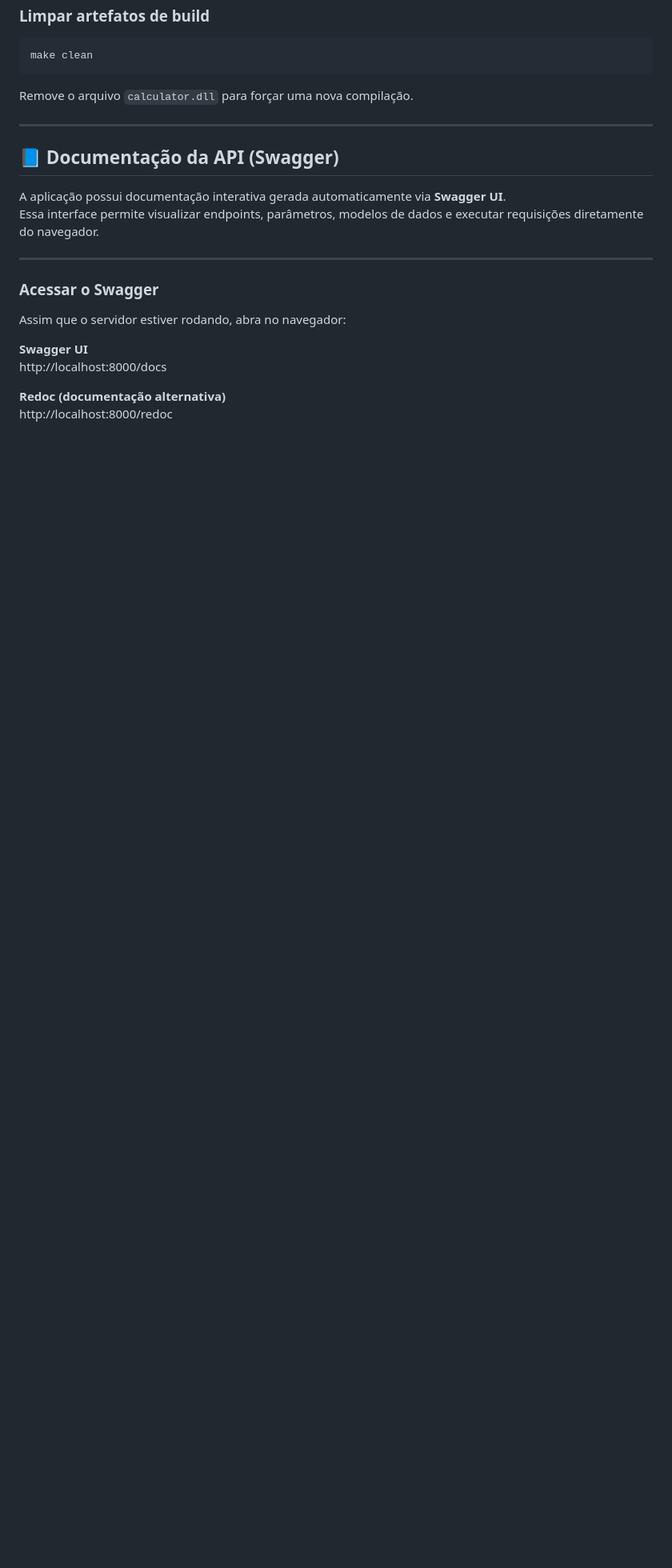
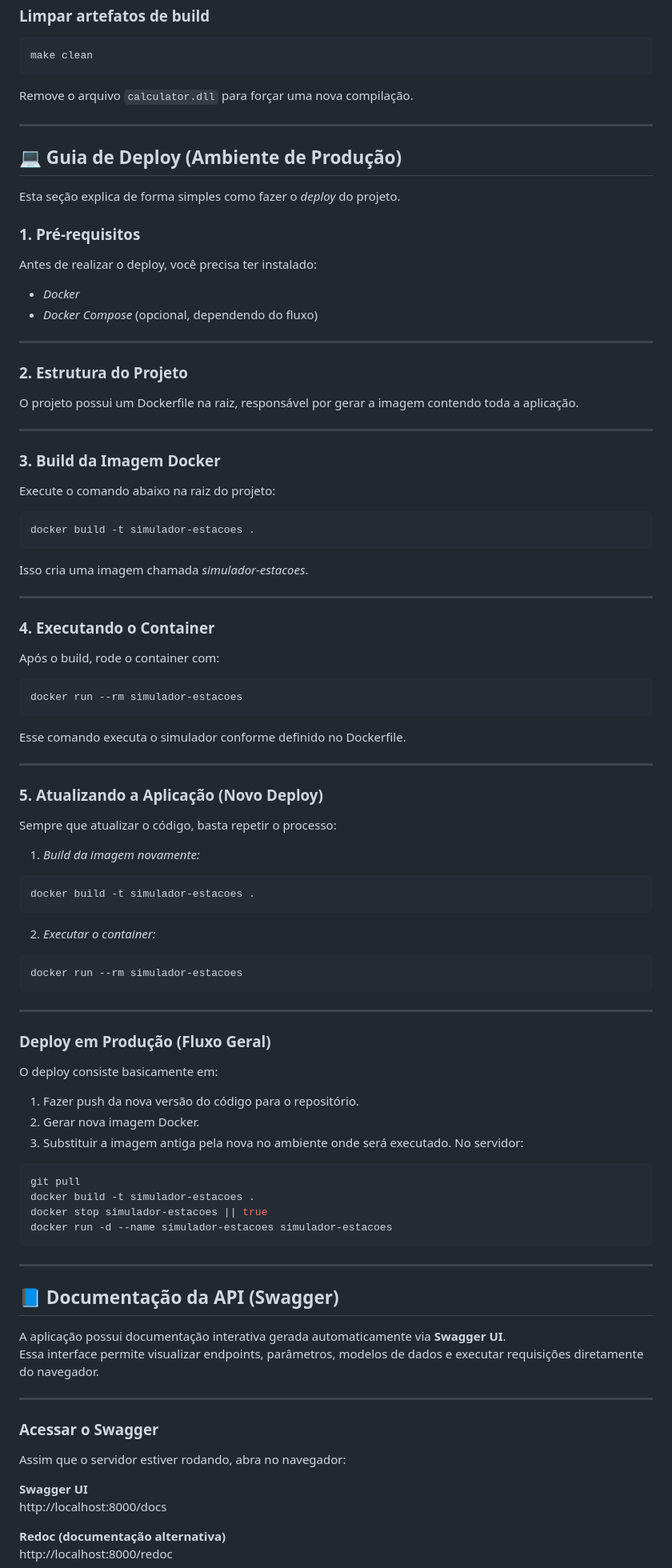
Before and after one commit to erycaaf/Simulador_disponibilidade_Estacoes_Recarga_VE, a Markdown page: README.md, the part around the change. Shown at 80% size. GitHub-like rendering; blank space fills up the shorter version.

Commit message:
docs: adiciona guia de deploy no README.md

````diff
--- a/README.md
+++ b/README.md
@@ -148,6 +148,63 @@ Remove o arquivo `calculator.dll` para forçar uma nova compilação.
 
 ---
 
+## 💻 Guia de Deploy (Ambiente de Produção)
+Esta seção explica de forma simples como fazer o *deploy* do projeto.
+
+### 1. Pré‑requisitos
+Antes de realizar o deploy, você precisa ter instalado:
+* *Docker*
+* *Docker Compose* (opcional, dependendo do fluxo)
+
+---
+### 2. Estrutura do Projeto
+
+O projeto possui um Dockerfile na raiz, responsável por gerar a imagem contendo toda a aplicação.
+
+---
+###  3. Build da Imagem Docker
+Execute o comando abaixo na raiz do projeto:
+```bash
+docker build -t simulador-estacoes .
+```
+
+Isso cria uma imagem chamada *simulador-estacoes*.
+
+---
+### 4. Executando o Container
+Após o build, rode o container com:
+```bash
+docker run --rm simulador-estacoes
+```
+
+Esse comando executa o simulador conforme definido no Dockerfile.
+
+---
+###  5. Atualizando a Aplicação (Novo Deploy)
+Sempre que atualizar o código, basta repetir o processo:
+1. *Build da imagem novamente:*
+```bash
+docker build -t simulador-estacoes .
+```
+2. *Executar o container:*
+```bash
+docker run --rm simulador-estacoes
+```
+---
+###  Deploy em Produção (Fluxo Geral)
+O deploy consiste basicamente em:
+1. Fazer push da nova versão do código para o repositório.
+2. Gerar nova imagem Docker.
+3. Substituir a imagem antiga pela nova no ambiente onde será executado.
+No servidor:
+```bash
+git pull
+docker build -t simulador-estacoes .
+docker stop simulador-estacoes || true
+docker run -d --name simulador-estacoes simulador-estacoes
+```
+---
+
 ## 📘 Documentação da API (Swagger)
 
 A aplicação possui documentação interativa gerada automaticamente via **Swagger UI**.
````
